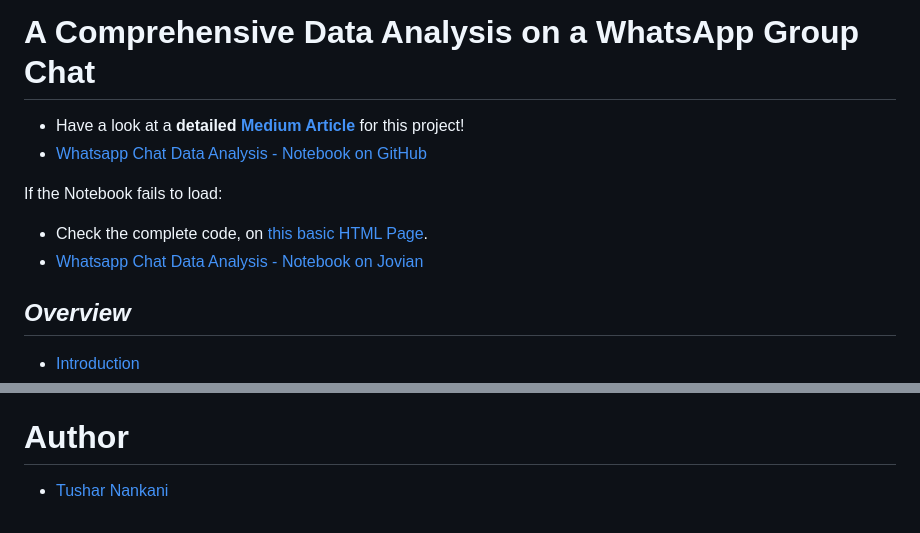
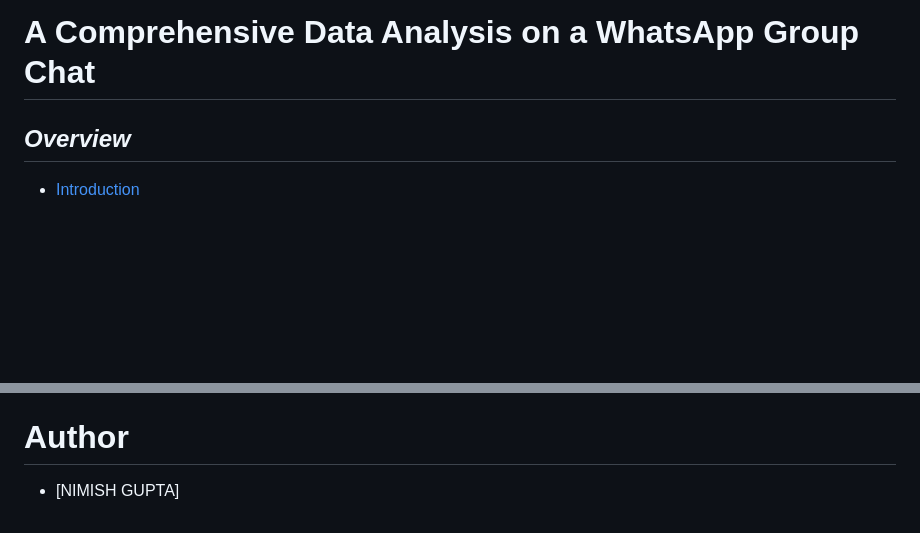
Before and after one commit to codingmaniac1214/WHATSAPP-CHAT-ANALYZER, a Markdown page: README.md, 2 parts joined by grey strips. Drawn GitHub-style; blank space fills up the shorter version.

```diff
--- a/README.md
+++ b/README.md
@@ -1,11 +1,4 @@
 # A Comprehensive Data Analysis on a WhatsApp Group Chat
-
-- Have a look at a **detailed [Medium Article](https://medium.com/@tusharnankani/an-exhaustive-whatsapp-chat-data-analysis-f8421a845c30)** for this project!
-- [Whatsapp Chat Data Analysis - Notebook on GitHub](https://github.com/tusharnankani/whatsapp-chat-data-analysis/blob/main/whatsapp-data-analysis.ipynb)
-
-If the Notebook fails to load:
-- Check the complete code, on [this basic HTML Page](https://tusharnankani.github.io/whatsapp-chat-data-analysis/).
-- [Whatsapp Chat Data Analysis - Notebook on Jovian](https://jovian.ml/tusharnankani3/whatsapp-data-analysis)
 
 ## *Overview*
 
@@ -470,4 +463,4 @@ If you’re interested, shoot me a message and I’ll help you out.
 ***Thank you for reading!*** *Let me know what you thought about this project.*
 
 # Author
-- [Tushar Nankani](https://www.linkedin.com/in/tusharnankani/)
+- [NIMISH GUPTA]
```
